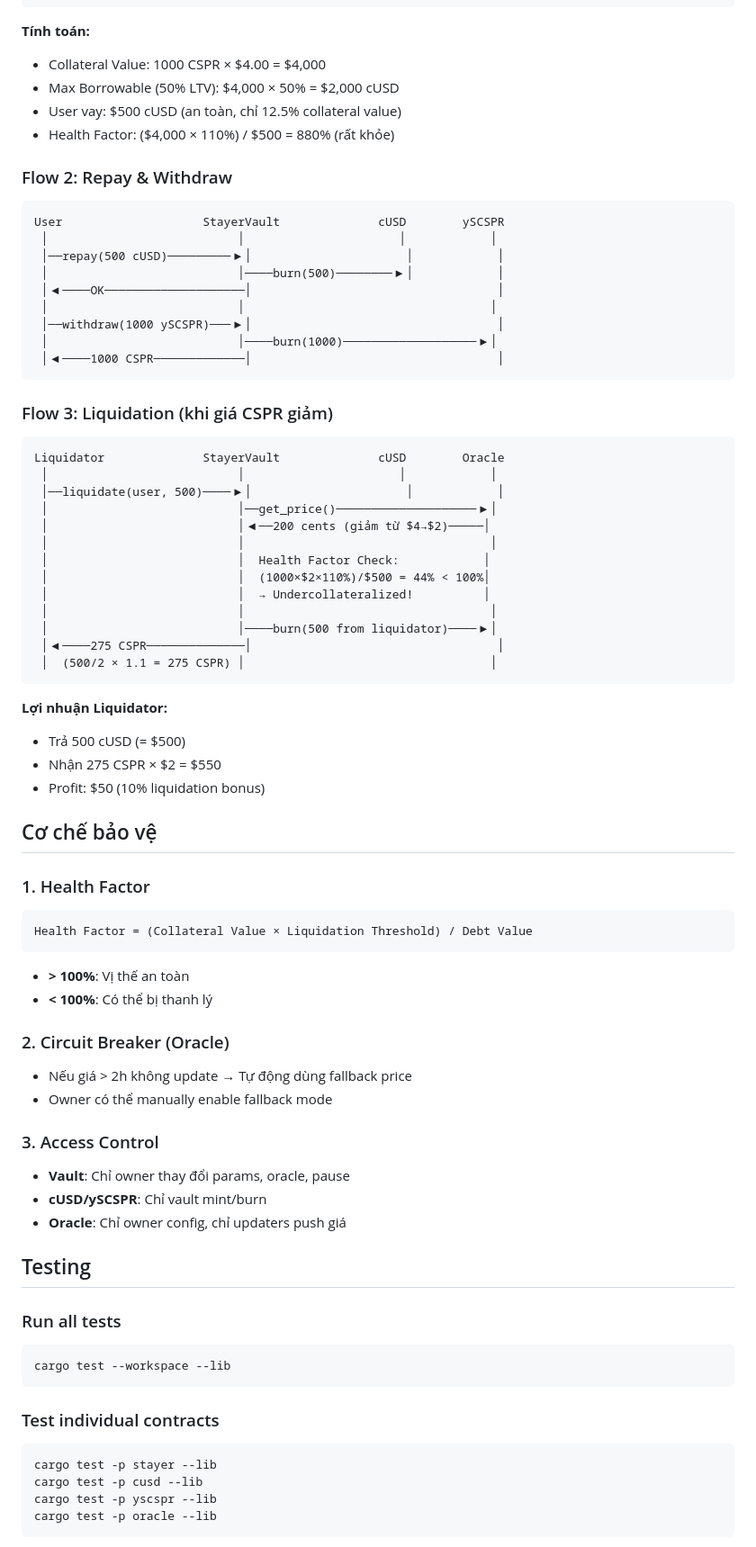
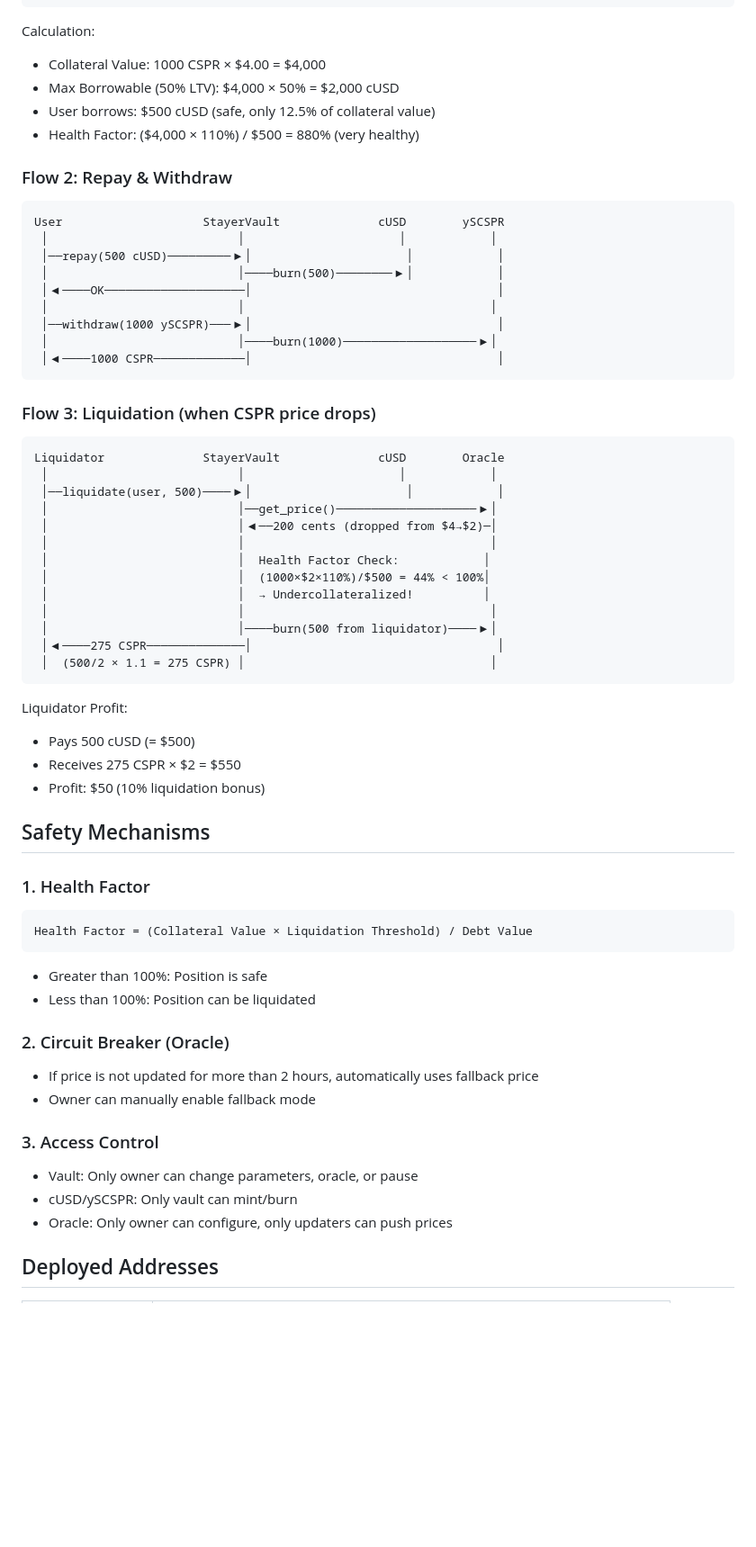
Before and after one commit to HoangDucBach/stayer-protocol, a Markdown page: contracts/README.md, the part around one of its changes. Shown at 90% size. Rendered like a GitHub page; blank space fills up the shorter version.

````diff
--- a/contracts/README.md
+++ b/contracts/README.md
@@ -165,12 +165,12 @@ User                    StayerVault              Oracle        cUSD        ySCSP
  │◀────500 cUSD──────────────│                                    │
 ```
 
-**Tính toán:**
+Calculation:
 
 - Collateral Value: 1000 CSPR × $4.00 = $4,000
 - Max Borrowable (50% LTV): $4,000 × 50% = $2,000 cUSD
-- User vay: $500 cUSD (an toàn, chỉ 12.5% collateral value)
-- Health Factor: ($4,000 × 110%) / $500 = 880% (rất khỏe)
+- User borrows: $500 cUSD (safe, only 12.5% of collateral value)
+- Health Factor: ($4,000 × 110%) / $500 = 880% (very healthy)
 
 ### Flow 2: Repay & Withdraw
 
@@ -186,14 +186,14 @@ User                    StayerVault              cUSD        ySCSPR
  │◀────1000 CSPR─────────────│                                   │
 ```
 
-### Flow 3: Liquidation (khi giá CSPR giảm)
+### Flow 3: Liquidation (when CSPR price drops)
 
 ```
 Liquidator              StayerVault              cUSD        Oracle
  │                           │                      │            │
  │──liquidate(user, 500)────▶│                      │            │
  │                           │──get_price()────────────────────▶│
- │                           │◀──200 cents (giảm từ $4→$2)─────│
+ │                           │◀──200 cents (dropped from $4→$2)─│
  │                           │                                   │
  │                           │  Health Factor Check:            │
  │                           │  (1000×$2×110%)/$500 = 44% < 100%│
@@ -204,13 +204,13 @@ Liquidator              StayerVault              cUSD        Oracle
  │  (500/2 × 1.1 = 275 CSPR) │                                   │
 ```
 
-**Lợi nhuận Liquidator:**
+Liquidator Profit:
 
-- Trả 500 cUSD (= $500)
-- Nhận 275 CSPR × $2 = $550
+- Pays 500 cUSD (= $500)
+- Receives 275 CSPR × $2 = $550
 - Profit: $50 (10% liquidation bonus)
 
-## Cơ chế bảo vệ
+## Safety Mechanisms
 
 ### 1. Health Factor
 
@@ -218,34 +218,19 @@ Liquidator              StayerVault              cUSD        Oracle
 Health Factor = (Collateral Value × Liquidation Threshold) / Debt Value
 ```
 
-- **> 100%**: Vị thế an toàn
-- **< 100%**: Có thể bị thanh lý
+- Greater than 100%: Position is safe
+- Less than 100%: Position can be liquidated
 
 ### 2. Circuit Breaker (Oracle)
 
-- Nếu giá > 2h không update → Tự động dùng fallback price
-- Owner có thể manually enable fallback mode
+- If price is not updated for more than 2 hours, automatically uses fallback price
+- Owner can manually enable fallback mode
 
 ### 3. Access Control
 
-- **Vault**: Chỉ owner thay đổi params, oracle, pause
-- **cUSD/ySCSPR**: Chỉ vault mint/burn
-- **Oracle**: Chỉ owner config, chỉ updaters push giá
+- Vault: Only owner can change parameters, oracle, or pause
+- cUSD/ySCSPR: Only vault can mint/burn
+- Oracle: Only owner can configure, only updaters can push prices
 
-## Testing
+## Deployed Addresses
 
-### Run all tests
-
-```bash
-cargo test --workspace --lib
-```
-
-### Test individual contracts
-
-```bash
-cargo test -p stayer --lib
-cargo test -p cusd --lib
-cargo test -p yscspr --lib
-cargo test -p oracle --lib
-```
-
````
Also changed, not shown: other parts of contracts/README.md (+58 -131 lines).
